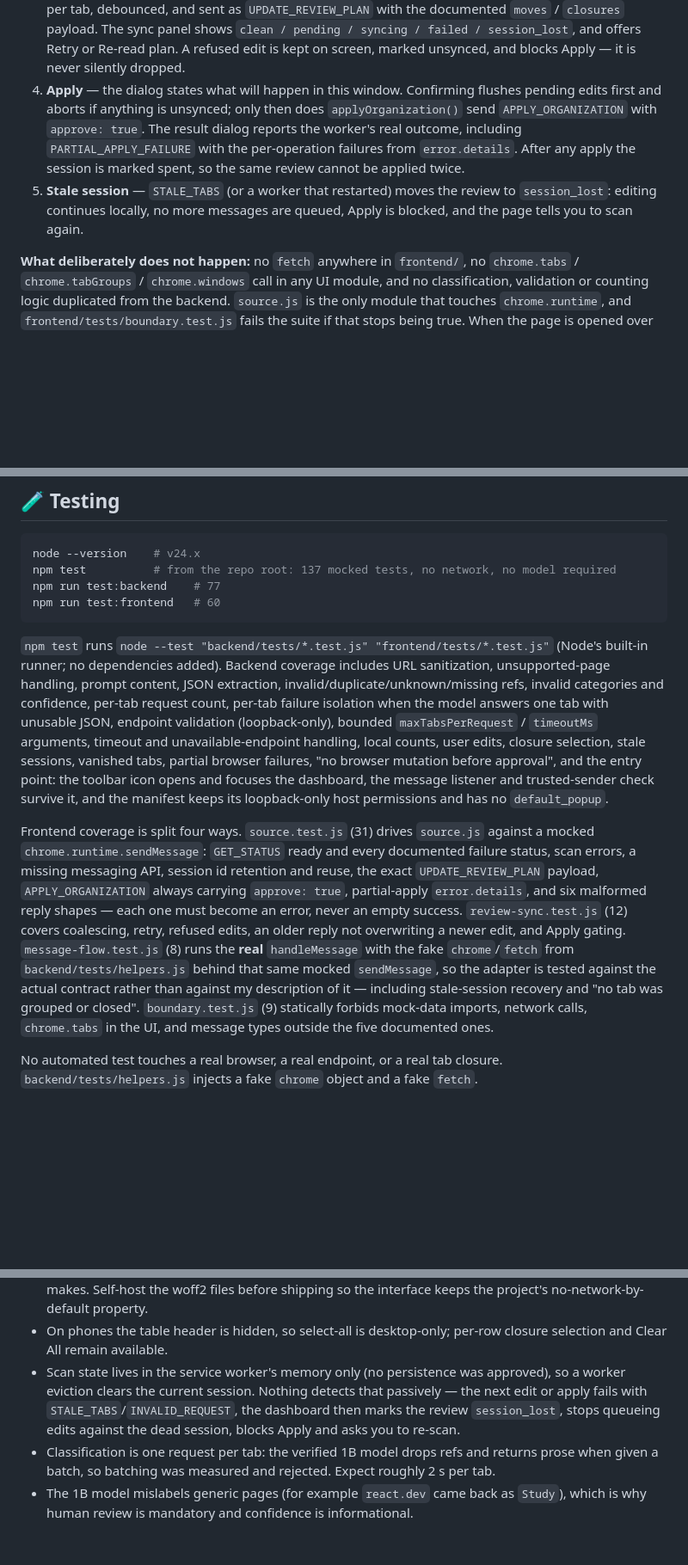
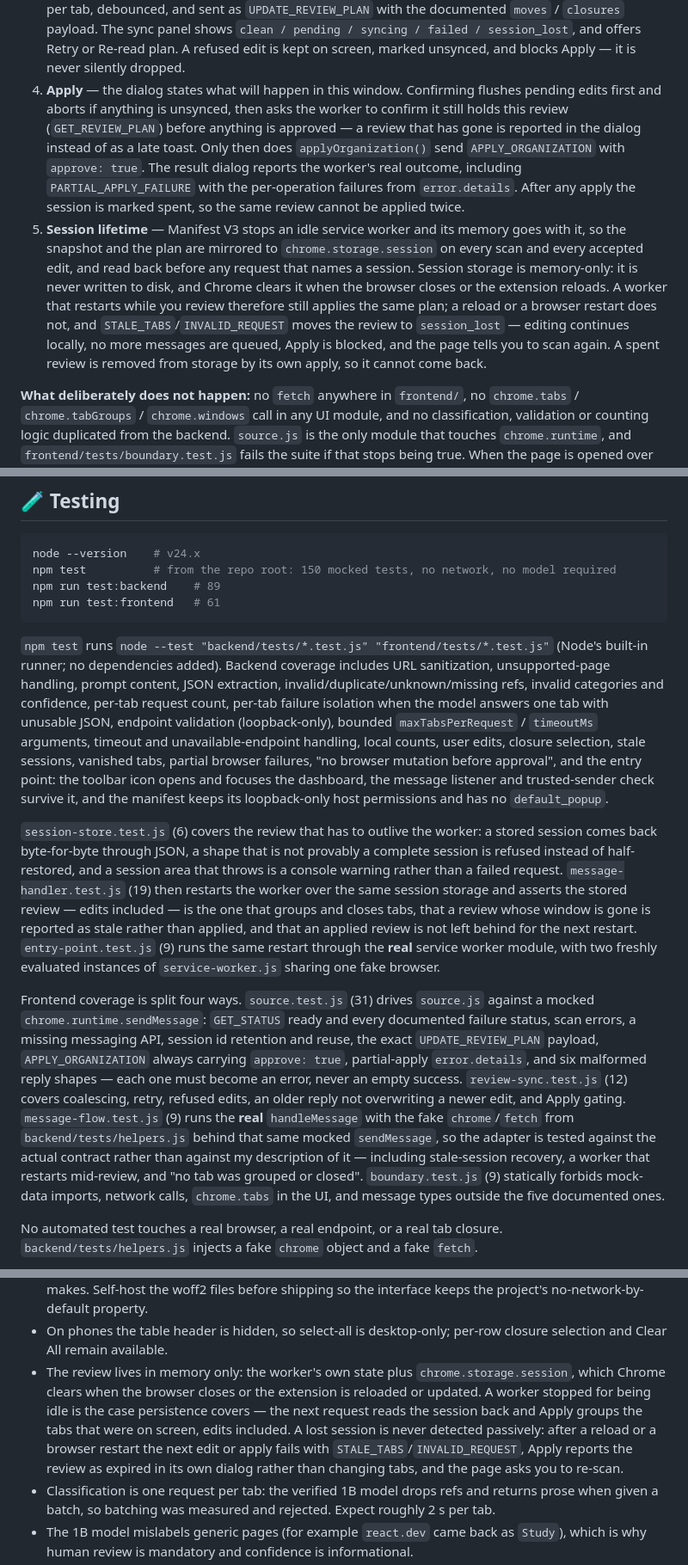
Before and after one commit to ivy1o1/TabJanitor, a Markdown page: README.md, 3 parts joined by grey strips. Shown at 86% size. Drawn GitHub-style; blank space fills up the shorter version.

````diff
--- a/README.md
+++ b/README.md
@@ -351,13 +355,20 @@ this extension, or whose `sender.url` is not an extension-owned document, is ref
    offers Retry or Re-read plan. A refused edit is kept on screen, marked unsynced, and blocks Apply —
    it is never silently dropped.
 4. **Apply** — the dialog states what will happen in this window. Confirming flushes pending edits
-   first and aborts if anything is unsynced; only then does `applyOrganization()` send
-   `APPLY_ORGANIZATION` with `approve: true`. The result dialog reports the worker's real outcome,
-   including `PARTIAL_APPLY_FAILURE` with the per-operation failures from `error.details`. After any
-   apply the session is marked spent, so the same review cannot be applied twice.
-5. **Stale session** — `STALE_TABS` (or a worker that restarted) moves the review to `session_lost`:
-   editing continues locally, no more messages are queued, Apply is blocked, and the page tells you to
-   scan again.
+   first and aborts if anything is unsynced, then asks the worker to confirm it still holds this
+   review (`GET_REVIEW_PLAN`) before anything is approved — a review that has gone is reported in the
+   dialog instead of as a late toast. Only then does `applyOrganization()` send `APPLY_ORGANIZATION`
+   with `approve: true`. The result dialog reports the worker's real outcome, including
+   `PARTIAL_APPLY_FAILURE` with the per-operation failures from `error.details`. After any apply the
+   session is marked spent, so the same review cannot be applied twice.
+5. **Session lifetime** — Manifest V3 stops an idle service worker and its memory goes with it, so the
+   snapshot and the plan are mirrored to `chrome.storage.session` on every scan and every accepted
+   edit, and read back before any request that names a session. Session storage is memory-only: it is
+   never written to disk, and Chrome clears it when the browser closes or the extension reloads. A
+   worker that restarts while you review therefore still applies the same plan; a reload or a browser
+   restart does not, and `STALE_TABS`/`INVALID_REQUEST` moves the review to `session_lost` — editing
+   continues locally, no more messages are queued, Apply is blocked, and the page tells you to scan
+   again. A spent review is removed from storage by its own apply, so it cannot come back.
 
 **What deliberately does not happen:** no `fetch` anywhere in `frontend/`, no `chrome.tabs` /
 `chrome.tabGroups` / `chrome.windows` call in any UI module, and no classification, validation or
@@ -401,9 +412,9 @@ These are the configuration fields, not a standalone executable configuration fi
 
 ```bash
 node --version    # v24.x
-npm test          # from the repo root: 137 mocked tests, no network, no model required
-npm run test:backend    # 77
-npm run test:frontend   # 60
+npm test          # from the repo root: 150 mocked tests, no network, no model required
+npm run test:backend    # 89
+npm run test:frontend   # 61
 ```
 
 `npm test` runs `node --test "backend/tests/*.test.js" "frontend/tests/*.test.js"` (Node's built-in
@@ -417,16 +428,25 @@ the entry point: the toolbar icon opens and focuses the dashboard, the message l
 trusted-sender check survive it, and the manifest keeps its loopback-only host permissions and has no
 `default_popup`.
 
+`session-store.test.js` (6) covers the review that has to outlive the worker: a stored session comes
+back byte-for-byte through JSON, a shape that is not provably a complete session is refused instead of
+half-restored, and a session area that throws is a console warning rather than a failed request.
+`message-handler.test.js` (19) then restarts the worker over the same session storage and asserts the
+stored review — edits included — is the one that groups and closes tabs, that a review whose window is
+gone is reported as stale rather than applied, and that an applied review is not left behind for the
+next restart. `entry-point.test.js` (9) runs the same restart through the **real** service worker
+module, with two freshly evaluated instances of `service-worker.js` sharing one fake browser.
+
 Frontend coverage is split four ways. `source.test.js` (31) drives `source.js` against a mocked
 `chrome.runtime.sendMessage`: `GET_STATUS` ready and every documented failure status, scan errors, a
 missing messaging API, session id retention and reuse, the exact `UPDATE_REVIEW_PLAN` payload,
 `APPLY_ORGANIZATION` always carrying `approve: true`, partial-apply `error.details`, and six malformed
 reply shapes — each one must become an error, never an empty success. `review-sync.test.js` (12)
 covers coalescing, retry, refused edits, an older reply not overwriting a newer edit, and Apply
-gating. `message-flow.test.js` (8) runs the **real** `handleMessage` with the fake `chrome`/`fetch`
+gating. `message-flow.test.js` (9) runs the **real** `handleMessage` with the fake `chrome`/`fetch`
 from `backend/tests/helpers.js` behind that same mocked `sendMessage`, so the adapter is tested against
-the actual contract rather than against my description of it — including stale-session recovery and
-"no tab was grouped or closed". `boundary.test.js` (9) statically forbids mock-data imports, network
+the actual contract rather than against my description of it — including stale-session recovery, a
+worker that restarts mid-review, and "no tab was grouped or closed". `boundary.test.js` (9) statically forbids mock-data imports, network
 calls, `chrome.tabs` in the UI, and message types outside the five documented ones.
 
 No automated test touches a real browser, a real endpoint, or a real tab closure.
@@ -525,10 +551,12 @@ The central design decision is to separate **AI classification** from **browser
   no-network-by-default property.
 - On phones the table header is hidden, so select-all is desktop-only; per-row closure selection and
   Clear All remain available.
-- Scan state lives in the service worker's memory only (no persistence was approved), so a worker
-  eviction clears the current session. Nothing detects that passively — the next edit or apply fails
-  with `STALE_TABS`/`INVALID_REQUEST`, the dashboard then marks the review `session_lost`, stops
-  queueing edits against the dead session, blocks Apply and asks you to re-scan.
+- The review lives in memory only: the worker's own state plus `chrome.storage.session`, which Chrome
+  clears when the browser closes or the extension is reloaded or updated. A worker stopped for being
+  idle is the case persistence covers — the next request reads the session back and Apply groups the
+  tabs that were on screen, edits included. A lost session is never detected passively: after a reload
+  or a browser restart the next edit or apply fails with `STALE_TABS`/`INVALID_REQUEST`, Apply reports
+  the review as expired in its own dialog rather than changing tabs, and the page asks you to re-scan.
 - Classification is one request per tab: the verified 1B model drops refs and returns prose when
   given a batch, so batching was measured and rejected. Expect roughly 2 s per tab.
 - The 1B model mislabels generic pages (for example `react.dev` came back as `Study`), which is why
````
Also changed, not shown: other parts of README.md (+14 -4 lines).
